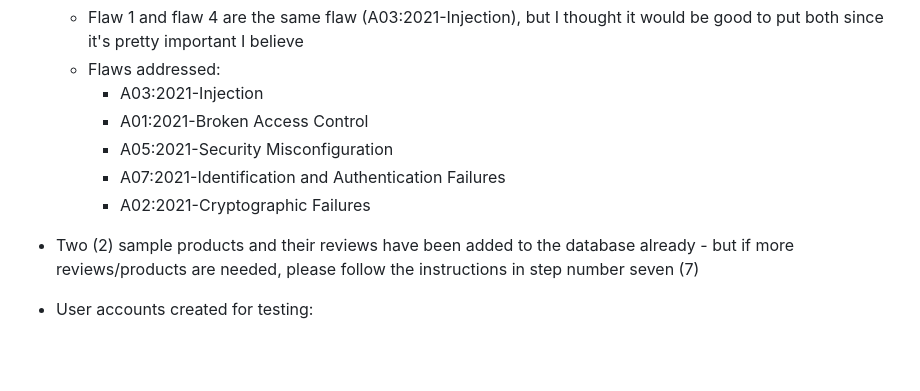
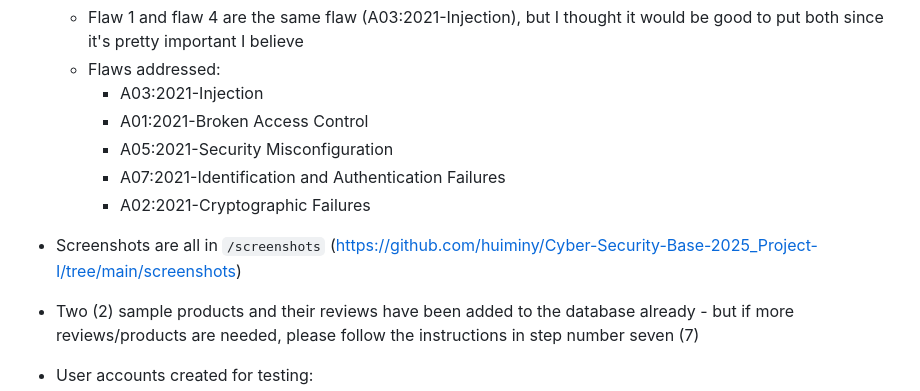
Before and after one commit to huiminy/Cyber-Security-Base-2025_Project-I, a Markdown page: README.md, the part around the change. GitHub-like rendering; blank space fills up the shorter version.

```diff
--- a/README.md
+++ b/README.md
@@ -11,6 +11,7 @@ LINK: _https://github.com/huiminy/Cyber-Security-Base-2025_Project-I.git_
     - A05:2021-Security Misconfiguration
     - A07:2021-Identification and Authentication Failures
     - A02:2021-Cryptographic Failures
+- Screenshots are all in `/screenshots` (https://github.com/huiminy/Cyber-Security-Base-2025_Project-I/tree/main/screenshots)
 
 - Two (2) sample products and their reviews have been added to the database already - but if more reviews/products are needed, please follow the instructions in step number seven (7)
 
```
